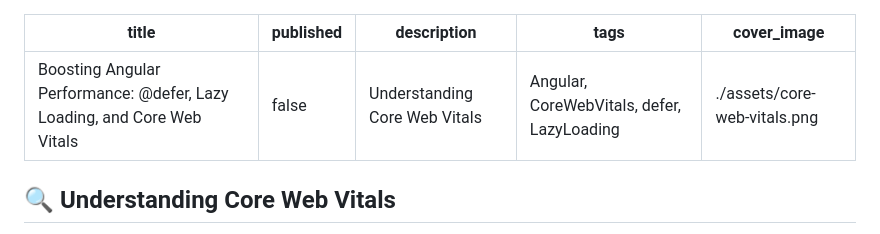
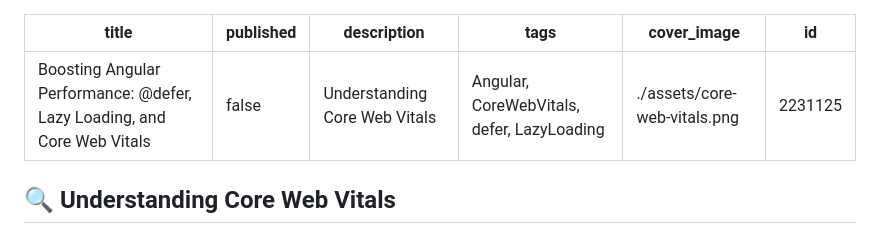
Before and after one commit to bndF1/Podcasts-demo-app, a Markdown page: articles/06-angular-performance.md, the part around the change. GitHub-like rendering.

```diff
--- a/articles/06-angular-performance.md
+++ b/articles/06-angular-performance.md
@@ -4,6 +4,7 @@ published: false
 description: Understanding Core Web Vitals
 tags: 'Angular, CoreWebVitals, defer, LazyLoading'
 cover_image: ./assets/core-web-vitals.png
+id: 2231125
 ---
 
 ## 🔍 Understanding Core Web Vitals
```
Also changed, not shown: articles/07-ngrx-signal-store.md (+3 -2 lines).
